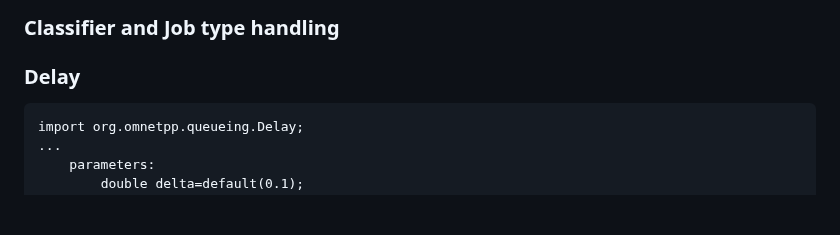
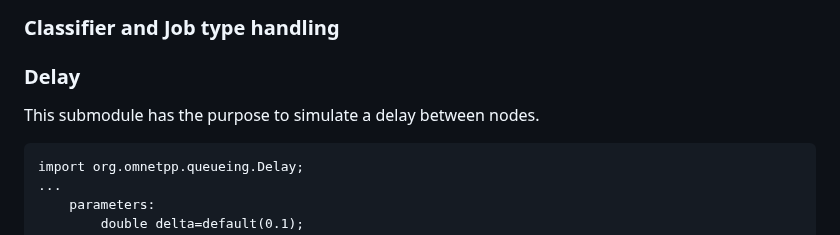
Before and after one commit to NakajimaAkemi/SacStuff, a Markdown page: omnetpp/1.2 Setting Up the NED file.MD, the part around one of its changes. Rendered like a GitHub page; blank space fills up the shorter version.

````diff
--- a/omnetpp/1.2 Setting Up the NED file.MD
+++ b/omnetpp/1.2 Setting Up the NED file.MD
@@ -84,6 +84,7 @@ We can define the Jobtype of our source, which allows us to handle them afterwar
 ### Classifier and Job type handling
 
 ### Delay
+This submodule has the purpose to simulate a delay between nodes.
 ```NED
 import org.omnetpp.queueing.Delay;
 ...
````
Also changed, not shown: other parts of omnetpp/1.2 Setting Up the NED file.MD (+1 -1 lines).
